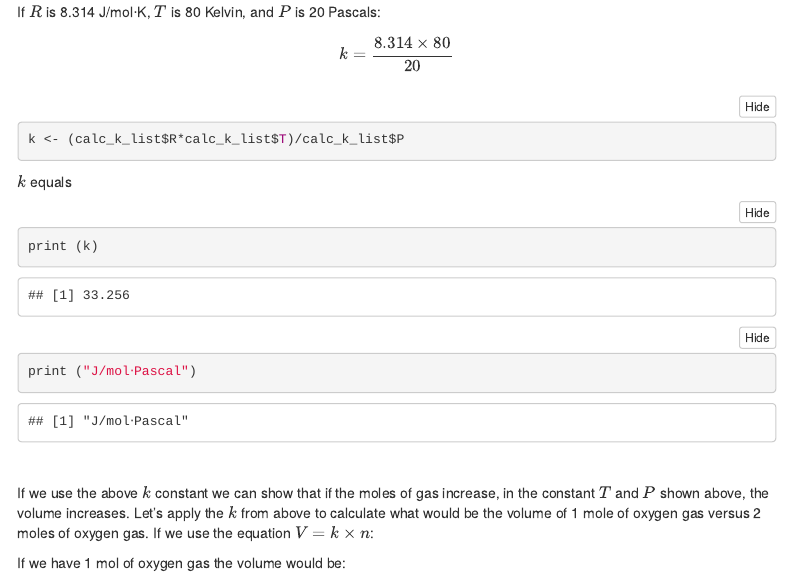
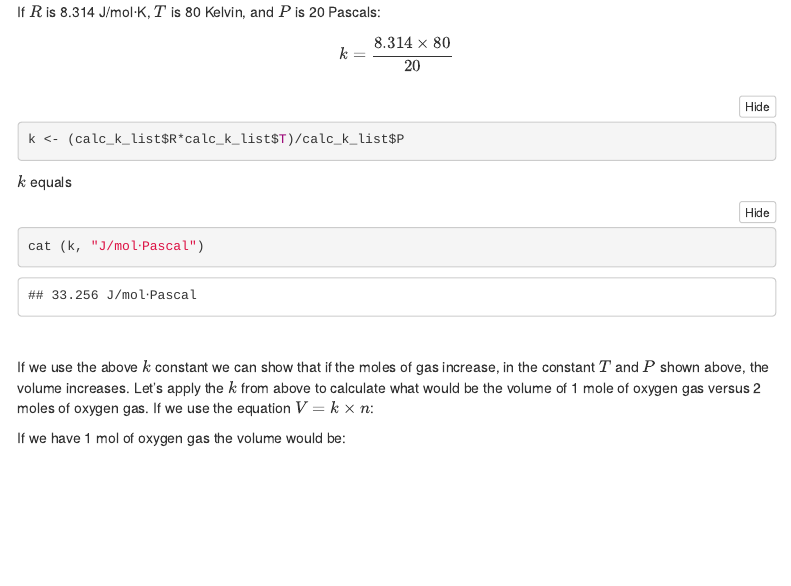
Before and after one commit to CUB-Computational-Tools/2020-ps-splazatorres, an R Markdown document (week1.Rmd): the page in a window 1100 px wide, from 1620 px down. Rendered offline with R 4.5, knitr and Pandoc, with nearby package versions; menus at the side of the page are left out.

Commit message:
fixed how code was printing k in example, so it looks pretty

````diff
--- a/week1.Rmd
+++ b/week1.Rmd
@@ -104,8 +104,7 @@ k <- (calc_k_list$R*calc_k_list$T)/calc_k_list$P
 
 $k$ equals
 ```{r}
-print (k)
-print ("J/mol⋅Pascal")
+cat (k, "J/mol⋅Pascal")
 ```
 <p>&nbsp;</p>
 
````
